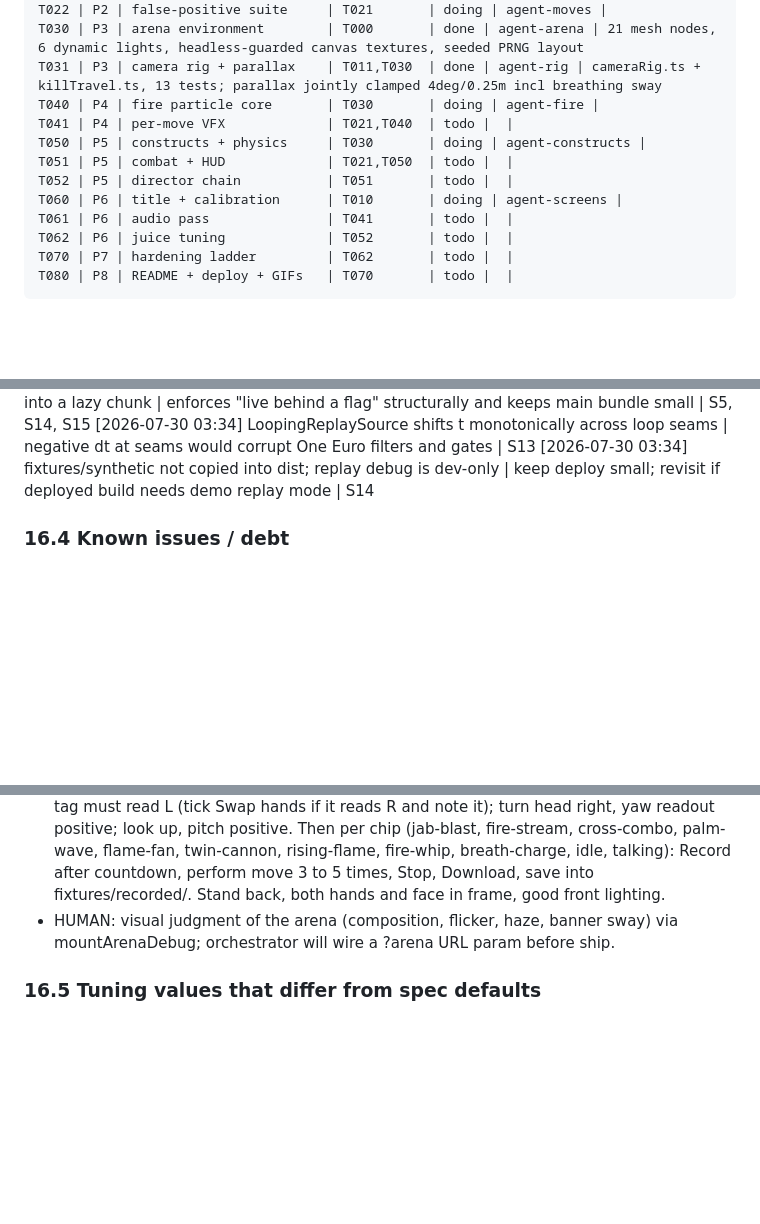
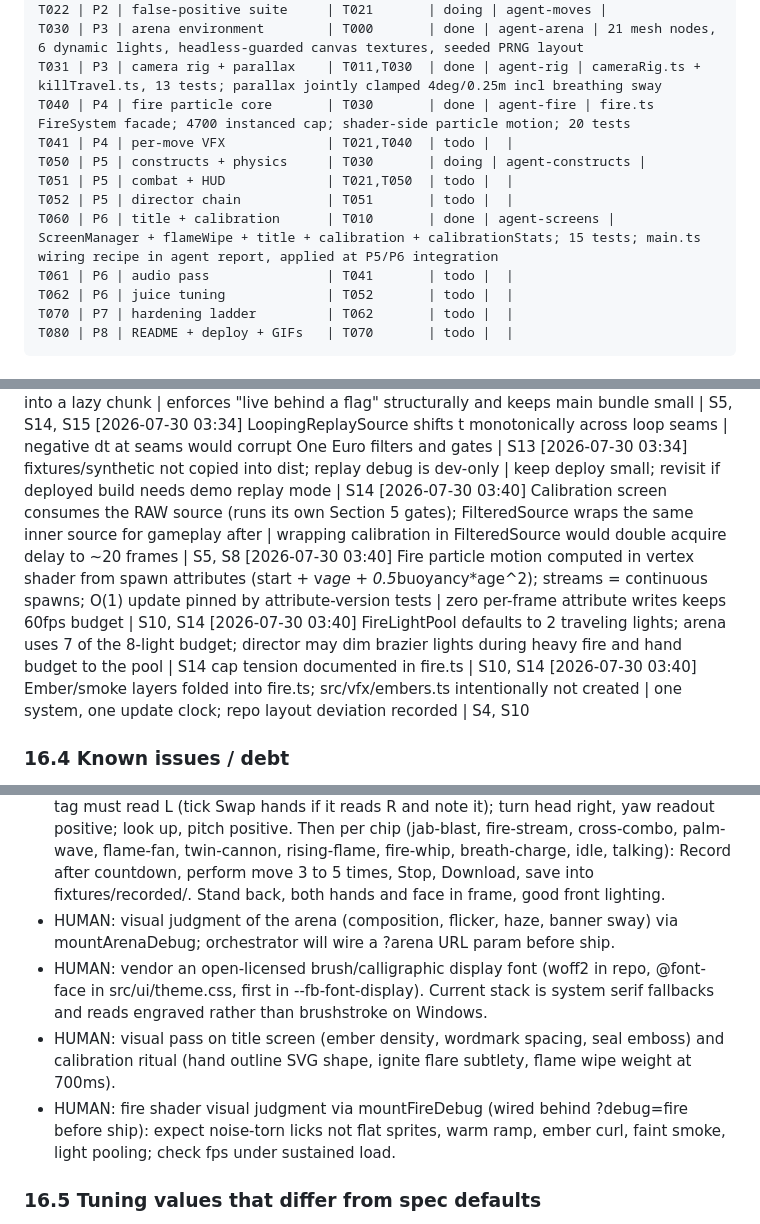
Before and after one commit to markandeyay/firebending, a Markdown page: firebending.md, 3 parts joined by grey strips. Drawn GitHub-style; blank space fills up the shorter version.

Commit message:
chore: tracker update, T040 and T060 merged
Claude-Session: https://claude.ai/code/session_017gUYoyEr5Fsofzbz6PNV9r

```diff
--- a/firebending.md
+++ b/firebending.md
@@ -209,12 +209,12 @@ T021 | P2 | move state machine       | T020       | doing | agent-moves | combin
 T022 | P2 | false-positive suite     | T021       | doing | agent-moves |
 T030 | P3 | arena environment        | T000       | done | agent-arena | 21 mesh nodes, 6 dynamic lights, headless-guarded canvas textures, seeded PRNG layout
 T031 | P3 | camera rig + parallax    | T011,T030  | done | agent-rig | cameraRig.ts + killTravel.ts, 13 tests; parallax jointly clamped 4deg/0.25m incl breathing sway
-T040 | P4 | fire particle core       | T030       | doing | agent-fire |
+T040 | P4 | fire particle core       | T030       | done | agent-fire | fire.ts FireSystem facade; 4700 instanced cap; shader-side particle motion; 20 tests
 T041 | P4 | per-move VFX             | T021,T040  | todo |  |
 T050 | P5 | constructs + physics     | T030       | doing | agent-constructs |
 T051 | P5 | combat + HUD             | T021,T050  | todo |  |
 T052 | P5 | director chain           | T051       | todo |  |
-T060 | P6 | title + calibration      | T010       | doing | agent-screens |
+T060 | P6 | title + calibration      | T010       | done | agent-screens | ScreenManager + flameWipe + title + calibration + calibrationStats; 15 tests; main.ts wiring recipe in agent report, applied at P5/P6 integration
 T061 | P6 | audio pass               | T041       | todo |  |
 T062 | P6 | juice tuning             | T052       | todo |  |
 T070 | P7 | hardening ladder         | T062       | todo |  |
@@ -252,6 +253,10 @@ Format: `[timestamp] decision | reason | affected sections`
 [2026-07-30 03:34] Live MediaPipe path loaded via dynamic import only; replay/debug never loads it; build splits it into a lazy chunk | enforces "live behind a flag" structurally and keeps main bundle small | S5, S14, S15
 [2026-07-30 03:34] LoopingReplaySource shifts t monotonically across loop seams | negative dt at seams would corrupt One Euro filters and gates | S13
 [2026-07-30 03:34] fixtures/synthetic not copied into dist; replay debug is dev-only | keep deploy small; revisit if deployed build needs demo replay mode | S14
+[2026-07-30 03:40] Calibration screen consumes the RAW source (runs its own Section 5 gates); FilteredSource wraps the same inner source for gameplay after | wrapping calibration in FilteredSource would double acquire delay to ~20 frames | S5, S8
+[2026-07-30 03:40] Fire particle motion computed in vertex shader from spawn attributes (start + v*age + 0.5*buoyancy*age^2); streams = continuous spawns; O(1) update pinned by attribute-version tests | zero per-frame attribute writes keeps 60fps budget | S10, S14
+[2026-07-30 03:40] FireLightPool defaults to 2 traveling lights; arena uses 7 of the 8-light budget; director may dim brazier lights during heavy fire and hand budget to the pool | S14 cap tension documented in fire.ts | S10, S14
+[2026-07-30 03:40] Ember/smoke layers folded into fire.ts; src/vfx/embers.ts intentionally not created | one system, one update clock; repo layout deviation recorded | S4, S10
 
 ### 16.4 Known issues / debt
 
@@ -259,6 +264,9 @@ Format: `[timestamp] decision | reason | affected sections`
 - HUMAN: MediaPipe model + WASM assets load from Google/jsdelivr CDNs at runtime. Confirm acceptable vs vendoring locally. Video frames still never leave the device either way.
 - HUMAN: record real gesture sessions. Open tools/capture.html in Chrome (if models fail from file://, run python -m http.server in repo root and open http://localhost:8000/tools/capture.html). Start camera. Verify: raise LEFT hand, overlay tag must read L (tick Swap hands if it reads R and note it); turn head right, yaw readout positive; look up, pitch positive. Then per chip (jab-blast, fire-stream, cross-combo, palm-wave, flame-fan, twin-cannon, rising-flame, fire-whip, breath-charge, idle, talking): Record after countdown, perform move 3 to 5 times, Stop, Download, save into fixtures/recorded/. Stand back, both hands and face in frame, good front lighting.
 - HUMAN: visual judgment of the arena (composition, flicker, haze, banner sway) via mountArenaDebug; orchestrator will wire a ?arena URL param before ship.
+- HUMAN: vendor an open-licensed brush/calligraphic display font (woff2 in repo, @font-face in src/ui/theme.css, first in --fb-font-display). Current stack is system serif fallbacks and reads engraved rather than brushstroke on Windows.
+- HUMAN: visual pass on title screen (ember density, wordmark spacing, seal emboss) and calibration ritual (hand outline SVG shape, ignite flare subtlety, flame wipe weight at 700ms).
+- HUMAN: fire shader visual judgment via mountFireDebug (wired behind ?debug=fire before ship): expect noise-torn licks not flat sprites, warm ramp, ember curl, faint smoke, light pooling; check fps under sustained load.
 
 ### 16.5 Tuning values that differ from spec defaults
 
```
Also changed, not shown: other parts of firebending.md (+1 -0 lines).
